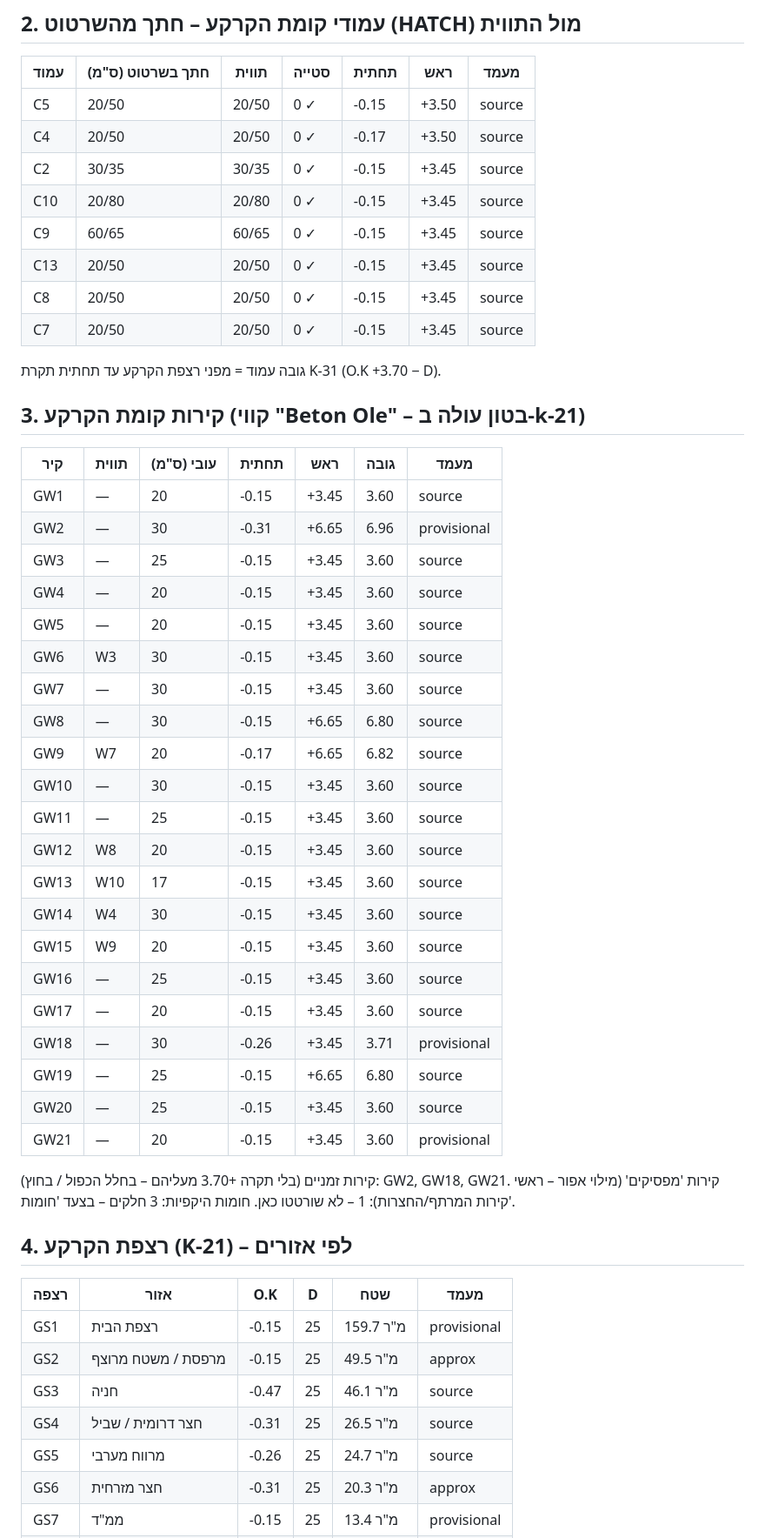
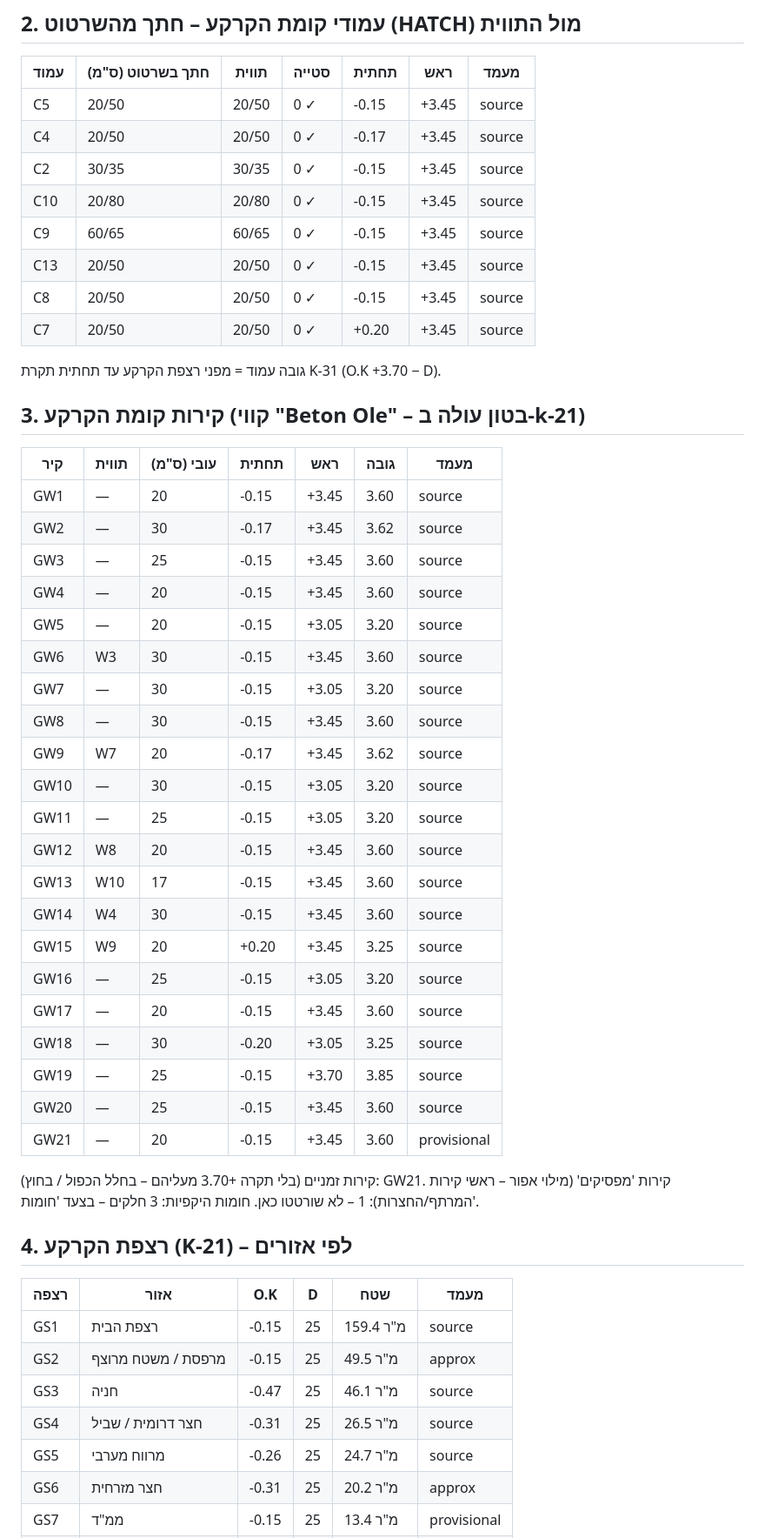
Before and after one commit to 123avihai-collab/House-3d, a Markdown page: docs/verification/stage-3.md, the part around one of its changes. Shown at 87% size. Drawn GitHub-style.

```diff
--- a/docs/verification/stage-3.md
+++ b/docs/verification/stage-3.md
@@ -15,14 +15,14 @@
 
 | עמוד | חתך בשרטוט (ס"מ) | תווית | סטייה | תחתית | ראש | מעמד |
 |---|---|---|---|---|---|---|
-| C5 | 20/50 | 20/50 | 0 ✓ | -0.15 | +3.50 | source |
-| C4 | 20/50 | 20/50 | 0 ✓ | -0.17 | +3.50 | source |
+| C5 | 20/50 | 20/50 | 0 ✓ | -0.15 | +3.45 | source |
+| C4 | 20/50 | 20/50 | 0 ✓ | -0.17 | +3.45 | source |
 | C2 | 30/35 | 30/35 | 0 ✓ | -0.15 | +3.45 | source |
 | C10 | 20/80 | 20/80 | 0 ✓ | -0.15 | +3.45 | source |
 | C9 | 60/65 | 60/65 | 0 ✓ | -0.15 | +3.45 | source |
 | C13 | 20/50 | 20/50 | 0 ✓ | -0.15 | +3.45 | source |
 | C8 | 20/50 | 20/50 | 0 ✓ | -0.15 | +3.45 | source |
-| C7 | 20/50 | 20/50 | 0 ✓ | -0.15 | +3.45 | source |
+| C7 | 20/50 | 20/50 | 0 ✓ | +0.20 | +3.45 | source |
 
 גובה עמוד = מפני רצפת הקרקע עד תחתית תקרת K-31 (O.K +3.70 − D).
 
@@ -31,37 +31,37 @@
 | קיר | תווית | עובי (ס"מ) | תחתית | ראש | גובה | מעמד |
 |---|---|---|---|---|---|---|
 | GW1 | — | 20 | -0.15 | +3.45 | 3.60 | source |
-| GW2 | — | 30 | -0.31 | +6.65 | 6.96 | provisional |
+| GW2 | — | 30 | -0.17 | +3.45 | 3.62 | source |
 | GW3 | — | 25 | -0.15 | +3.45 | 3.60 | source |
 | GW4 | — | 20 | -0.15 | +3.45 | 3.60 | source |
-| GW5 | — | 20 | -0.15 | +3.45 | 3.60 | source |
+| GW5 | — | 20 | -0.15 | +3.05 | 3.20 | source |
 | GW6 | W3 | 30 | -0.15 | +3.45 | 3.60 | source |
-| GW7 | — | 30 | -0.15 | +3.45 | 3.60 | source |
-| GW8 | — | 30 | -0.15 | +6.65 | 6.80 | source |
-| GW9 | W7 | 20 | -0.17 | +6.65 | 6.82 | source |
-| GW10 | — | 30 | -0.15 | +3.45 | 3.60 | source |
-| GW11 | — | 25 | -0.15 | +3.45 | 3.60 | source |
+| GW7 | — | 30 | -0.15 | +3.05 | 3.20 | source |
+| GW8 | — | 30 | -0.15 | +3.45 | 3.60 | source |
+| GW9 | W7 | 20 | -0.17 | +3.45 | 3.62 | source |
+| GW10 | — | 30 | -0.15 | +3.05 | 3.20 | source |
+| GW11 | — | 25 | -0.15 | +3.05 | 3.20 | source |
 | GW12 | W8 | 20 | -0.15 | +3.45 | 3.60 | source |
 | GW13 | W10 | 17 | -0.15 | +3.45 | 3.60 | source |
 | GW14 | W4 | 30 | -0.15 | +3.45 | 3.60 | source |
-| GW15 | W9 | 20 | -0.15 | +3.45 | 3.60 | source |
-| GW16 | — | 25 | -0.15 | +3.45 | 3.60 | source |
+| GW15 | W9 | 20 | +0.20 | +3.45 | 3.25 | source |
+| GW16 | — | 25 | -0.15 | +3.05 | 3.20 | source |
 | GW17 | — | 20 | -0.15 | +3.45 | 3.60 | source |
-| GW18 | — | 30 | -0.26 | +3.45 | 3.71 | provisional |
-| GW19 | — | 25 | -0.15 | +6.65 | 6.80 | source |
+| GW18 | — | 30 | -0.20 | +3.05 | 3.25 | source |
+| GW19 | — | 25 | -0.15 | +3.70 | 3.85 | source |
 | GW20 | — | 25 | -0.15 | +3.45 | 3.60 | source |
 | GW21 | — | 20 | -0.15 | +3.45 | 3.60 | provisional |
 
-קירות זמניים (בלי תקרה +3.70 מעליהם – בחלל הכפול / בחוץ): GW2, GW18, GW21. קירות 'מפסיקים' (מילוי אפור – ראשי קירות המרתף/החצרות): 1 – לא שורטטו כאן. חומות היקפיות: 3 חלקים – בצעד 'חומות'.
+קירות זמניים (בלי תקרה +3.70 מעליהם – בחלל הכפול / בחוץ): GW21. קירות 'מפסיקים' (מילוי אפור – ראשי קירות המרתף/החצרות): 1 – לא שורטטו כאן. חומות היקפיות: 3 חלקים – בצעד 'חומות'.
 
 ## 4. רצפת הקרקע (K-21) – לפי אזורים
 
 | רצפה | אזור | O.K | D | שטח | מעמד |
 |---|---|---|---|---|---|
-| GS1 | רצפת הבית | -0.15 | 25 | 159.7 מ"ר | provisional |
+| GS1 | רצפת הבית | -0.15 | 25 | 159.4 מ"ר | source |
 | GS2 | מרפסת / משטח מרוצף | -0.15 | 25 | 49.5 מ"ר | approx |
 | GS3 | חניה | -0.47 | 25 | 46.1 מ"ר | source |
 | GS4 | חצר דרומית / שביל | -0.31 | 25 | 26.5 מ"ר | source |
 | GS5 | מרווח מערבי | -0.26 | 25 | 24.7 מ"ר | source |
-| GS6 | חצר מזרחית | -0.31 | 25 | 20.3 מ"ר | approx |
+| GS6 | חצר מזרחית | -0.31 | 25 | 20.2 מ"ר | approx |
 | GS7 | ממ"ד | -0.15 | 25 | 13.4 מ"ר | provisional |
```
Also changed, not shown: other parts of docs/verification/stage-3.md (+28 -39 lines), docs/verification/stage-3-overlay-ground.png, 10 other files.
